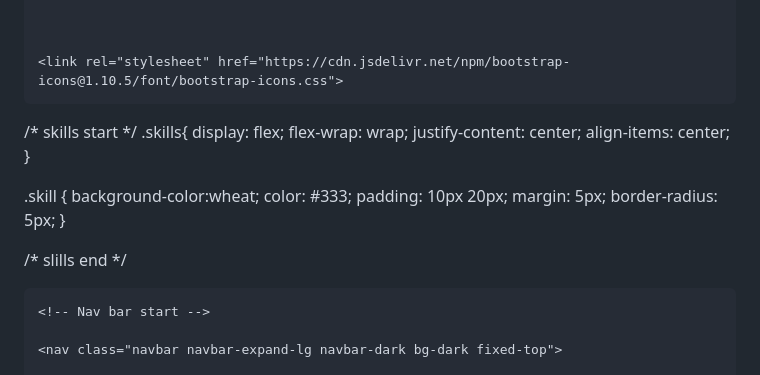
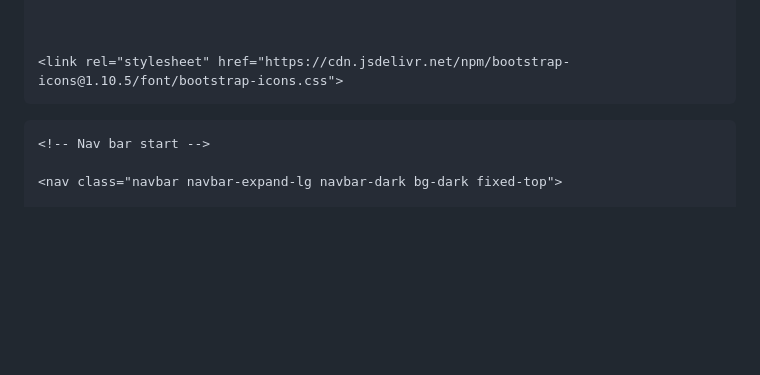
Before and after one commit to SAICHARANRED/saireddy.gethub.io, a Markdown page: README.md, the part around the change. GitHub-like rendering; blank space fills up the shorter version.

```diff
--- a/README.md
+++ b/README.md
@@ -29,27 +29,9 @@
 
 
 
-/*  skills start */
-.skills{
-    display: flex;
-    flex-wrap: wrap;
-    justify-content: center;
-    align-items: center;
-  }
-
-  .skill {
-    background-color:wheat;
-    color: #333;
-    padding: 10px 20px;
-    margin: 5px;
-    border-radius: 5px;
-  }
 
 
 
-
-
-/* slills end */
 
 
 
```
